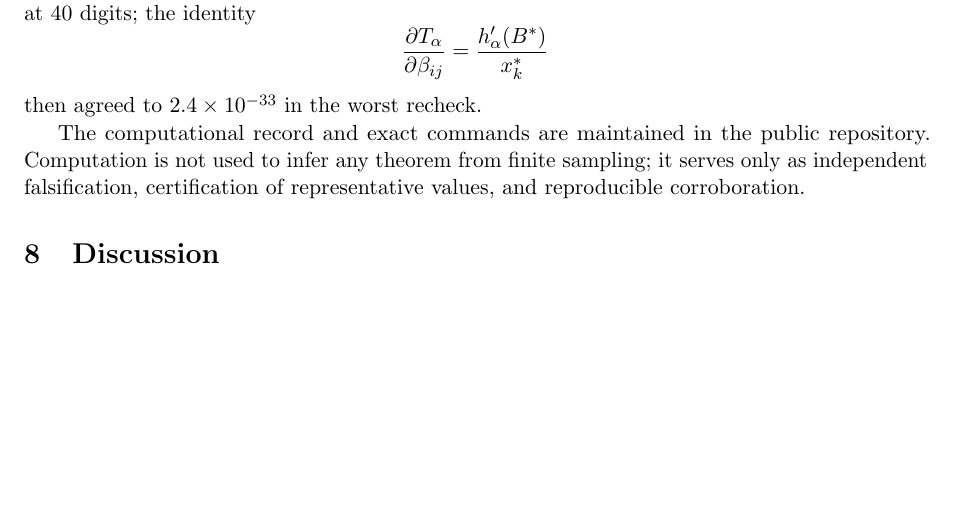
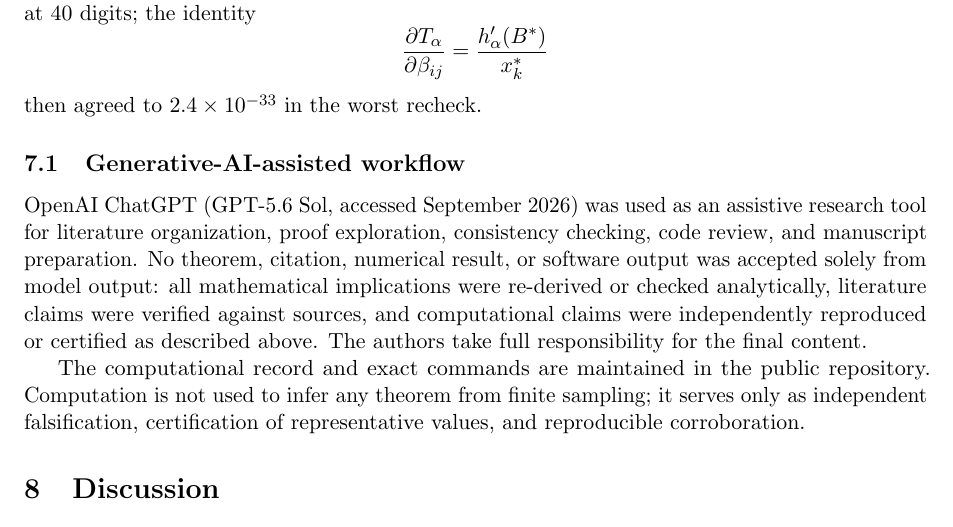
Before and after one commit to maximilianolucius/fractional-d-stability-networks, a LaTeX paper (paper/submission.tex, which reads paper/sections/07-computational-validation-submission.tex): part of page 16 of 21 before the commit and part of page 16 of 22 after it, cut so that both start at the same text, the shorter picture padded with empty space. Compiled offline with pdfLaTeX.

Commit message:
paper: add MDPI-compliant GenAI methods disclosure

```diff
--- a/paper/sections/07-computational-validation-submission.tex
+++ b/paper/sections/07-computational-validation-submission.tex
@@ -66,4 +66,9 @@ then agreed to \(2.4\times10^{-33}\) in the worst recheck.
 \label{fig:ecology-validation-multipanel}
 \end{figure}
 
+
+\subsection{Generative-AI-assisted workflow}
+
+OpenAI ChatGPT (GPT-5.6 Sol, accessed September 2026) was used as an assistive research tool for literature organization, proof exploration, consistency checking, code review, and manuscript preparation. No theorem, citation, numerical result, or software output was accepted solely from model output: all mathematical implications were re-derived or checked analytically, literature claims were verified against sources, and computational claims were independently reproduced or certified as described above. The authors take full responsibility for the final content.
+
 The computational record and exact commands are maintained in the public repository. Computation is not used to infer any theorem from finite sampling; it serves only as independent falsification, certification of representative values, and reproducible corroboration.
```
